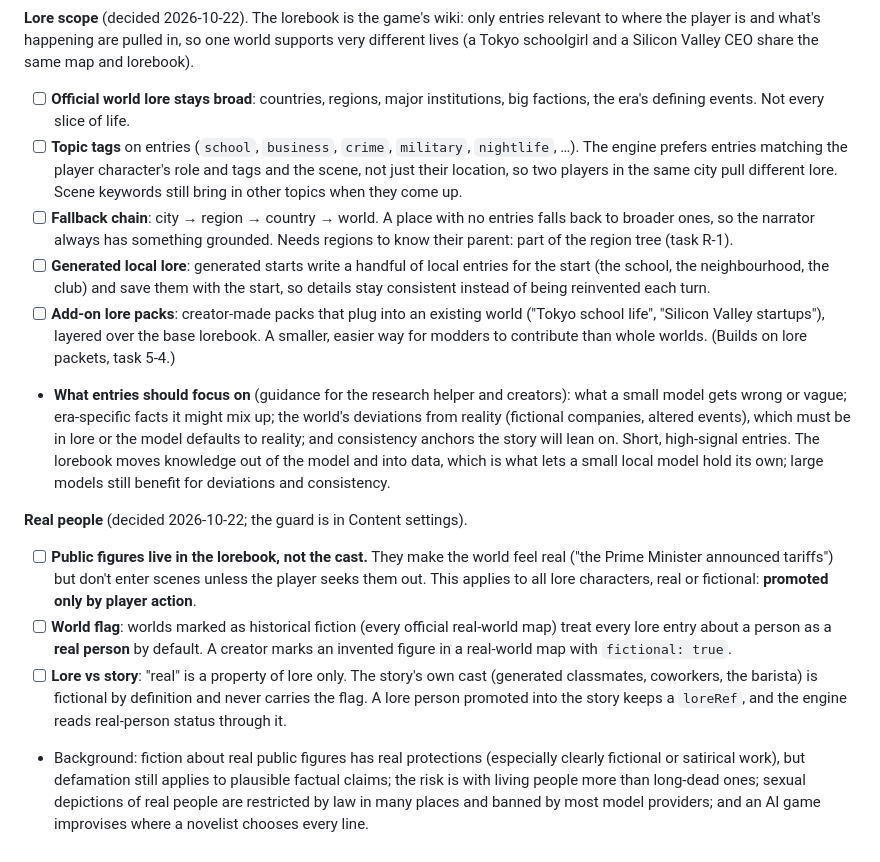
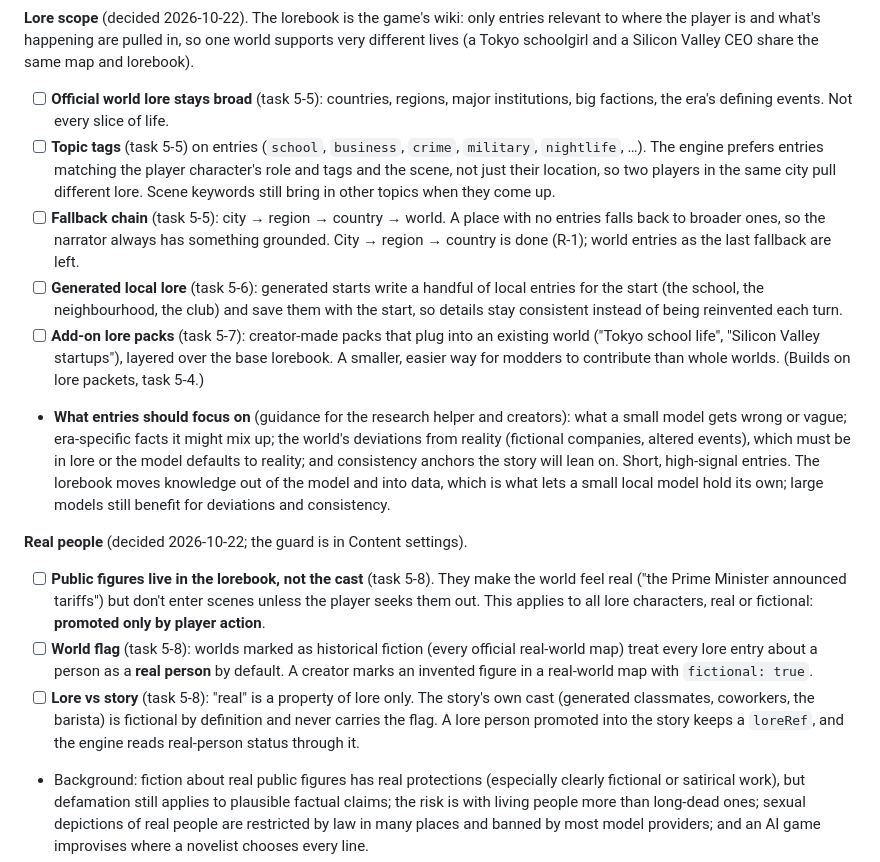
Before and after one commit to Umedyn/Ensemble, a Markdown page: ROADMAP.md, the part around the change. GitHub-like rendering.

Commit message:
Refine lore management tasks and clarify scope for world-building

```diff
--- a/ROADMAP.md
+++ b/ROADMAP.md
@@ -177,17 +177,17 @@ Make your own character and start, and have the engine fill in the world around
 - Franchise worlds built this way are fine for players' own play and mods; they are never shipped, bundled or featured (see "Shipped scenarios are original").
 
 **Lore scope** (decided 2026-10-22). The lorebook is the game's wiki: only entries relevant to where the player is and what's happening are pulled in, so one world supports very different lives (a Tokyo schoolgirl and a Silicon Valley CEO share the same map and lorebook).
-- [ ] **Official world lore stays broad**: countries, regions, major institutions, big factions, the era's defining events. Not every slice of life.
-- [ ] **Topic tags** on entries (`school`, `business`, `crime`, `military`, `nightlife`, …). The engine prefers entries matching the player character's role and tags and the scene, not just their location, so two players in the same city pull different lore. Scene keywords still bring in other topics when they come up.
-- [ ] **Fallback chain**: city → region → country → world. A place with no entries falls back to broader ones, so the narrator always has something grounded. Needs regions to know their parent: part of the region tree (task R-1).
-- [ ] **Generated local lore**: generated starts write a handful of local entries for the start (the school, the neighbourhood, the club) and save them with the start, so details stay consistent instead of being reinvented each turn.
-- [ ] **Add-on lore packs**: creator-made packs that plug into an existing world ("Tokyo school life", "Silicon Valley startups"), layered over the base lorebook. A smaller, easier way for modders to contribute than whole worlds. (Builds on lore packets, task 5-4.)
+- [ ] **Official world lore stays broad** (task 5-5): countries, regions, major institutions, big factions, the era's defining events. Not every slice of life.
+- [ ] **Topic tags** (task 5-5) on entries (`school`, `business`, `crime`, `military`, `nightlife`, …). The engine prefers entries matching the player character's role and tags and the scene, not just their location, so two players in the same city pull different lore. Scene keywords still bring in other topics when they come up.
+- [ ] **Fallback chain** (task 5-5): city → region → country → world. A place with no entries falls back to broader ones, so the narrator always has something grounded. City → region → country is done (R-1); world entries as the last fallback are left.
+- [ ] **Generated local lore** (task 5-6): generated starts write a handful of local entries for the start (the school, the neighbourhood, the club) and save them with the start, so details stay consistent instead of being reinvented each turn.
+- [ ] **Add-on lore packs** (task 5-7): creator-made packs that plug into an existing world ("Tokyo school life", "Silicon Valley startups"), layered over the base lorebook. A smaller, easier way for modders to contribute than whole worlds. (Builds on lore packets, task 5-4.)
 - **What entries should focus on** (guidance for the research helper and creators): what a small model gets wrong or vague; era-specific facts it might mix up; the world's deviations from reality (fictional companies, altered events), which must be in lore or the model defaults to reality; and consistency anchors the story will lean on. Short, high-signal entries. The lorebook moves knowledge out of the model and into data, which is what lets a small local model hold its own; large models still benefit for deviations and consistency.
 
 **Real people** (decided 2026-10-22; the guard is in Content settings).
-- [ ] **Public figures live in the lorebook, not the cast.** They make the world feel real ("the Prime Minister announced tariffs") but don't enter scenes unless the player seeks them out. This applies to all lore characters, real or fictional: **promoted only by player action**.
-- [ ] **World flag**: worlds marked as historical fiction (every official real-world map) treat every lore entry about a person as a **real person** by default. A creator marks an invented figure in a real-world map with `fictional: true`.
-- [ ] **Lore vs story**: "real" is a property of lore only. The story's own cast (generated classmates, coworkers, the barista) is fictional by definition and never carries the flag. A lore person promoted into the story keeps a `loreRef`, and the engine reads real-person status through it.
+- [ ] **Public figures live in the lorebook, not the cast** (task 5-8). They make the world feel real ("the Prime Minister announced tariffs") but don't enter scenes unless the player seeks them out. This applies to all lore characters, real or fictional: **promoted only by player action**.
+- [ ] **World flag** (task 5-8): worlds marked as historical fiction (every official real-world map) treat every lore entry about a person as a **real person** by default. A creator marks an invented figure in a real-world map with `fictional: true`.
+- [ ] **Lore vs story** (task 5-8): "real" is a property of lore only. The story's own cast (generated classmates, coworkers, the barista) is fictional by definition and never carries the flag. A lore person promoted into the story keeps a `loreRef`, and the engine reads real-person status through it.
 - Background: fiction about real public figures has real protections (especially clearly fictional or satirical work), but defamation still applies to plausible factual claims; the risk is with living people more than long-dead ones; sexual depictions of real people are restricted by law in many places and banned by most model providers; and an AI game improvises where a novelist chooses every line.
 - **Fictional worlds**: fictional characters (Han Solo) aren't real people, so no real-person rules apply; the only issue there is copyright, which the mod policy covers. "I want to hang out with Han Solo" promotes him; "did you know Han Solo made the Kessel Run…" is lore.
 
```
